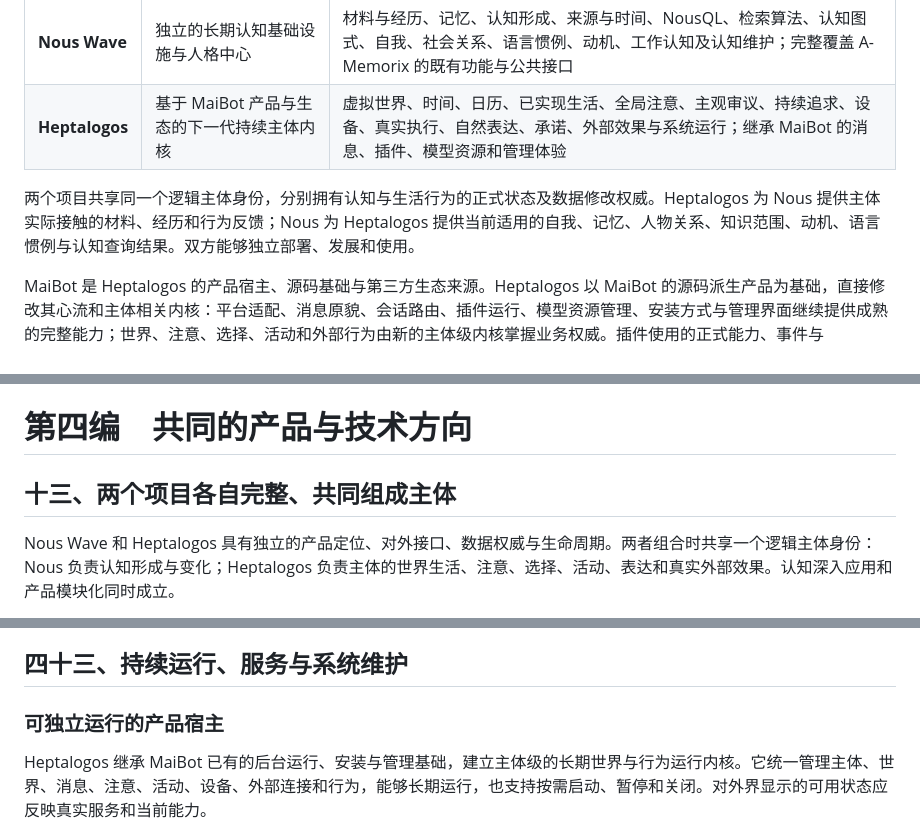
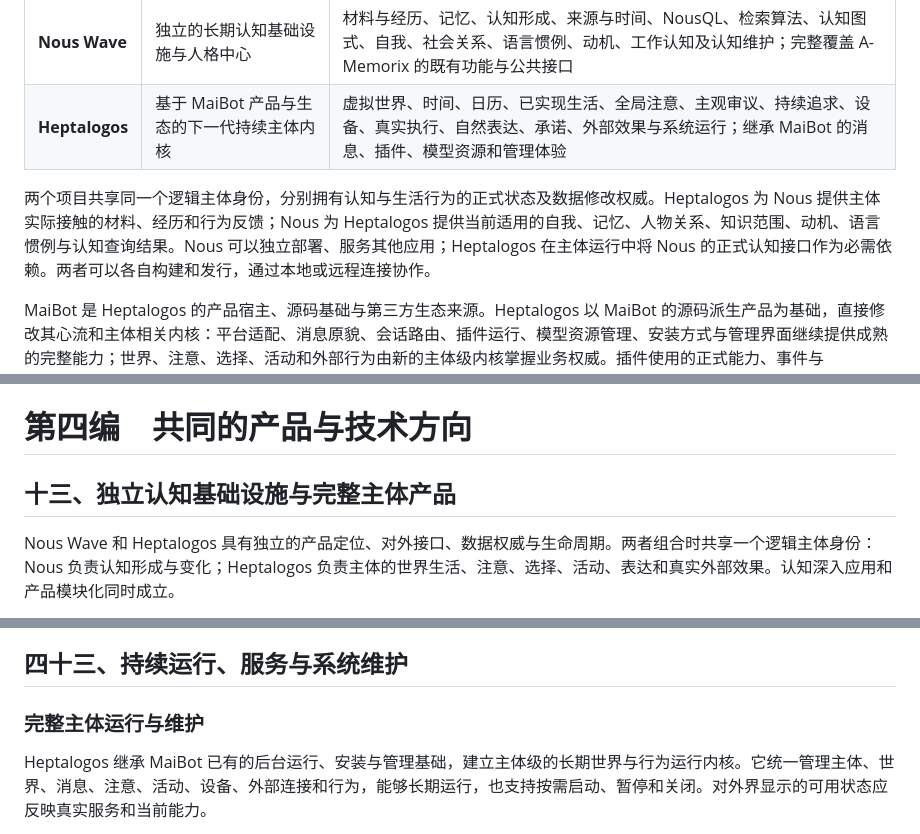
Before and after one commit to Heptalogos-Devs/Architecture-Vault, a Markdown page: 项目宪纲.md, 3 parts joined by grey strips. Rendered like a GitHub page.

Commit message:
docs: 明确 Heptalogos 的必需 Nous 认知接口

```diff
--- a/项目宪纲.md
+++ b/项目宪纲.md
@@ -97,7 +97,7 @@ MaiBot 等成熟社交机器人已经能够自然参与群聊、学习语言习
 | **Nous Wave** | 独立的长期认知基础设施与人格中心 | 材料与经历、记忆、认知形成、来源与时间、NousQL、检索算法、认知图式、自我、社会关系、语言惯例、动机、工作认知及认知维护；完整覆盖 A-Memorix 的既有功能与公共接口 |
 | **Heptalogos** | 基于 MaiBot 产品与生态的下一代持续主体内核 | 虚拟世界、时间、日历、已实现生活、全局注意、主观审议、持续追求、设备、真实执行、自然表达、承诺、外部效果与系统运行；继承 MaiBot 的消息、插件、模型资源和管理体验 |
 
-两个项目共享同一个逻辑主体身份，分别拥有认知与生活行为的正式状态及数据修改权威。Heptalogos 为 Nous 提供主体实际接触的材料、经历和行为反馈；Nous 为 Heptalogos 提供当前适用的自我、记忆、人物关系、知识范围、动机、语言惯例与认知查询结果。双方能够独立部署、发展和使用。
+两个项目共享同一个逻辑主体身份，分别拥有认知与生活行为的正式状态及数据修改权威。Heptalogos 为 Nous 提供主体实际接触的材料、经历和行为反馈；Nous 为 Heptalogos 提供当前适用的自我、记忆、人物关系、知识范围、动机、语言惯例与认知查询结果。Nous 可以独立部署、服务其他应用；Heptalogos 在主体运行中将 Nous 的正式认知接口作为必需依赖。两者可以各自构建和发行，通过本地或远程连接协作。
 
 MaiBot 是 Heptalogos 的产品宿主、源码基础与第三方生态来源。Heptalogos 以 MaiBot 的源码派生产品为基础，直接修改其心流和主体相关内核：平台适配、消息原貌、会话路由、插件运行、模型资源管理、安装方式与管理界面继续提供成熟的完整能力；世界、注意、选择、活动和外部行为由新的主体级内核掌握业务权威。插件使用的正式能力、事件与 Planner、Replyer 等公共角色继续可用，同时内部可以自由组织更多职责和不同的调用路线。A-Memorix 已有的认知功能、工具与管理接口由 Nous 完整提供，原有消费方和插件通过同一认知权威取得相应能力。
 
@@ -301,7 +301,7 @@ CHAI 等语言协调研究则启发我们：两个朋友可以迅速形成私下
 
 # 第四编　共同的产品与技术方向
 
-## 十三、两个项目各自完整、共同组成主体
+## 十三、独立认知基础设施与完整主体产品
 
 Nous Wave 和 Heptalogos 具有独立的产品定位、对外接口、数据权威与生命周期。两者组合时共享一个逻辑主体身份：Nous 负责认知形成与变化；Heptalogos 负责主体的世界生活、注意、选择、活动、表达和真实外部效果。认知深入应用和产品模块化同时成立。
 
@@ -981,7 +981,7 @@ MaiBot 的即时通信适配器接收消息后，先保存真实消息和容易
 
 ## 四十三、持续运行、服务与系统维护
 
-### 可独立运行的产品宿主
+### 完整主体运行与维护
 
 Heptalogos 继承 MaiBot 已有的后台运行、安装与管理基础，建立主体级的长期世界与行为运行内核。它统一管理主体、世界、消息、注意、活动、设备、外部连接和行为，能够长期运行，也支持按需启动、暂停和关闭。对外界显示的可用状态应反映真实服务和当前能力。
 
```
Also changed, not shown: other parts of 项目宪纲.md (+1 -1 lines).
